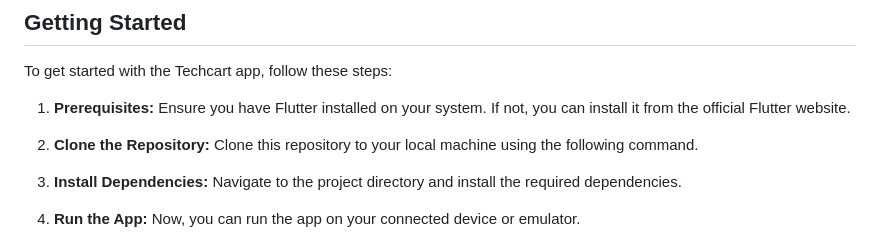
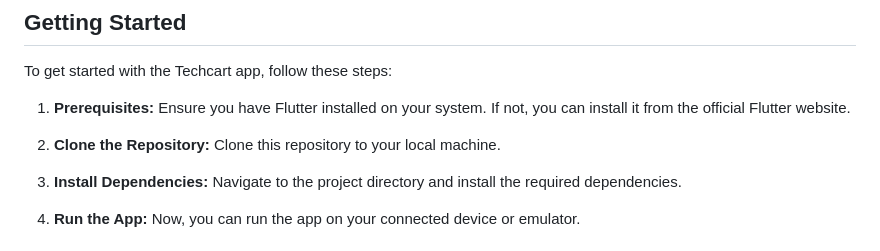
Before and after one commit to YamanAlmobayed/techcart, a Markdown page: README.md, the part around the change. GitHub-like rendering.

```diff
--- a/README.md
+++ b/README.md
@@ -30,7 +30,7 @@ To get started with the Techcart app, follow these steps:
 
 1. **Prerequisites:** Ensure you have Flutter installed on your system. If not, you can install it from the official Flutter website.
 
-2. **Clone the Repository:** Clone this repository to your local machine using the following command.
+2. **Clone the Repository:** Clone this repository to your local machine.
 
 3. **Install Dependencies:** Navigate to the project directory and install the required dependencies.
 
```
